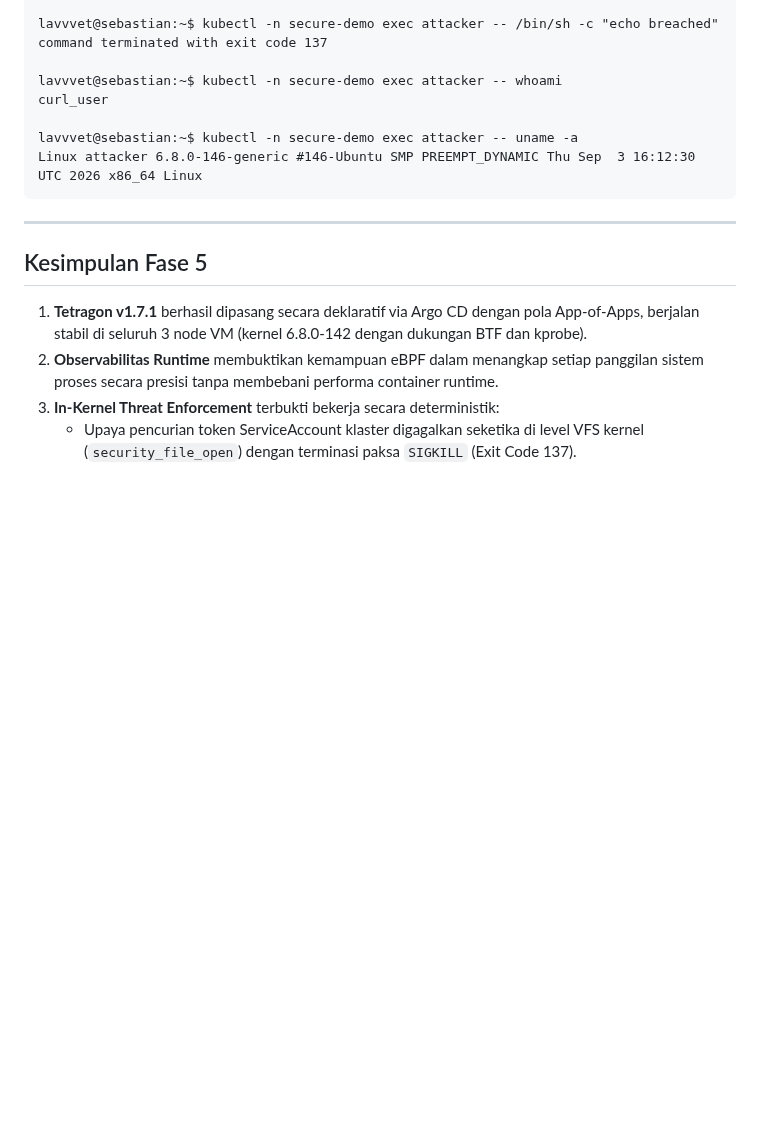
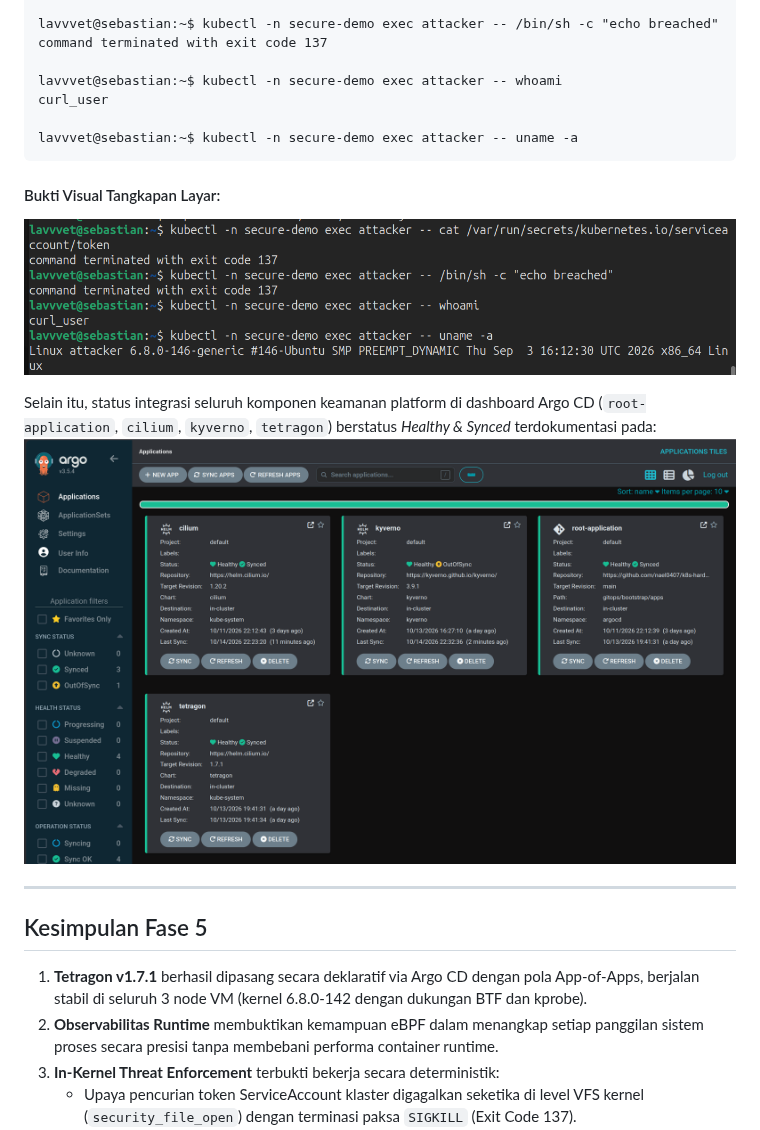
Before and after one commit to nael0407/k8s-hardened-platform, a Markdown page: docs/09-runtime-security-tetragon.md, the part around the change. Rendered like a GitHub page; pictures changed too: docs/images/argocd-platform-overview.png (added), docs/images/tetragon-signkill.png (added); blank space fills up the shorter version.

Commit message:
docs: embed vosual proof screenshot for kyverno, tetragon, and argocd

````diff
--- a/docs/09-runtime-security-tetragon.md
+++ b/docs/09-runtime-security-tetragon.md
@@ -249,8 +249,13 @@ lavvvet@sebastian:~$ kubectl -n secure-demo exec attacker -- whoami
 curl_user
 
 lavvvet@sebastian:~$ kubectl -n secure-demo exec attacker -- uname -a
-Linux attacker 6.8.0-146-generic #146-Ubuntu SMP PREEMPT_DYNAMIC Thu Sep  3 16:12:30 UTC 2026 x86_64 Linux
 ```
+
+#### Bukti Visual Tangkapan Layar:
+![Bukti In-Kernel SIGKILL Tetragon Exit Code 137](images/tetragon-signkill.png)
+
+Selain itu, status integrasi seluruh komponen keamanan platform di dashboard Argo CD (`root-application`, `cilium`, `kyverno`, `tetragon`) berstatus *Healthy & Synced* terdokumentasi pada:
+![Argo CD Platform Overview](images/argocd-platform-overview.png)
 
 ---
 
````
Also changed, not shown: docs/08-supply-chain-kyverno-dan-cosign.md (+3 -0 lines), docs/images/kyverno-cosign-enforcement.png (added).
